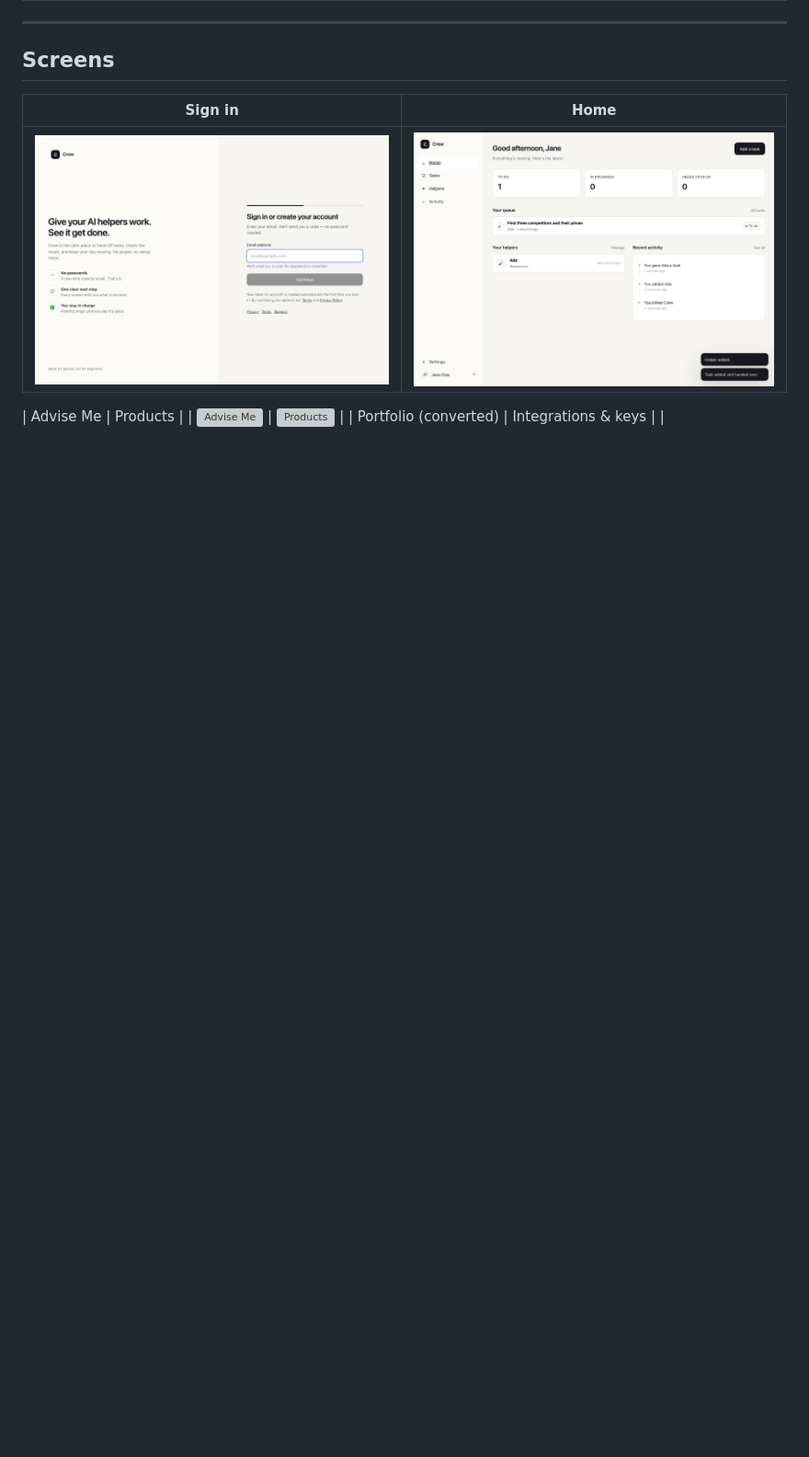
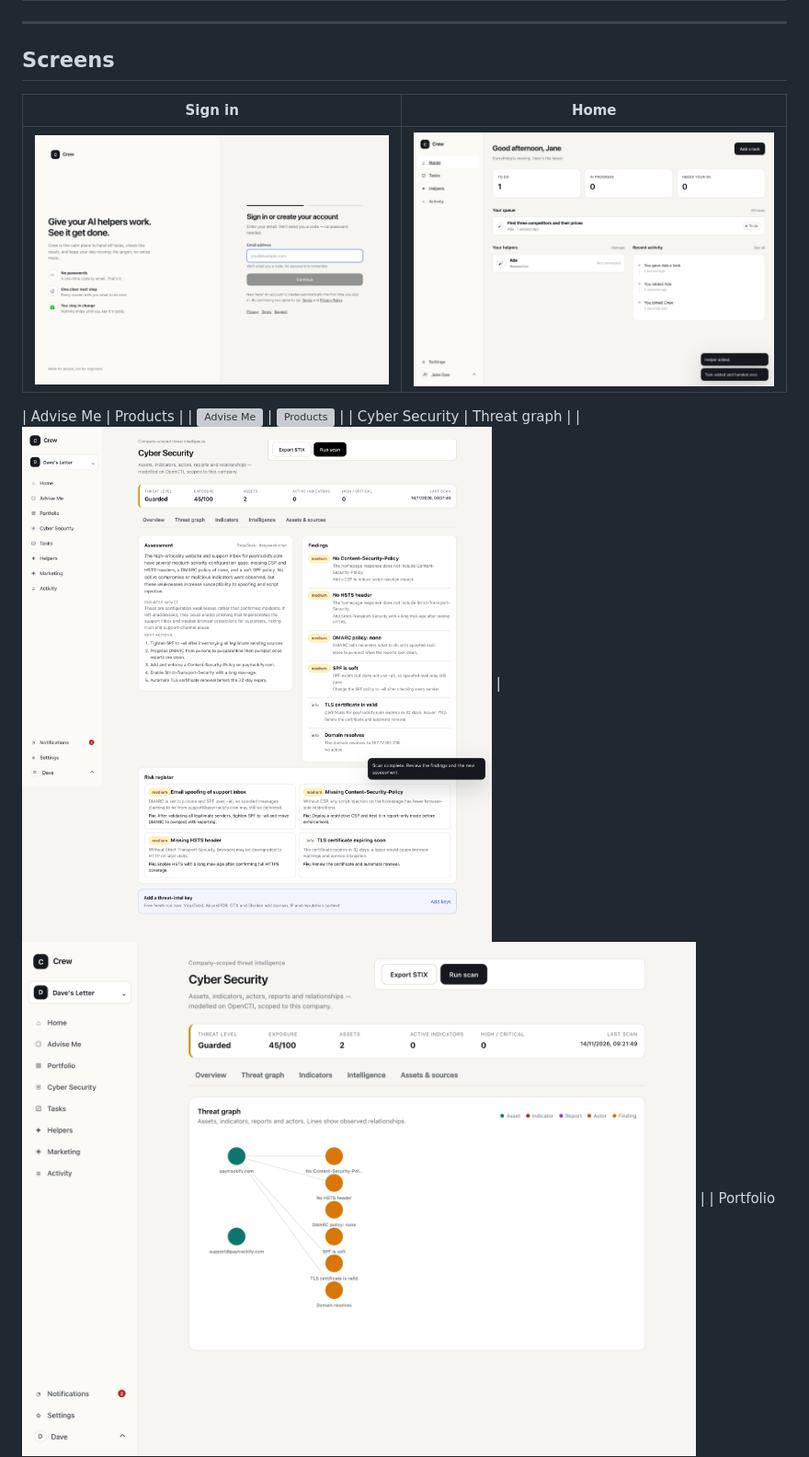
Before and after one commit to davepartner/crew, a Markdown page: README.md, the part around the change. Shown at 92% size. Rendered like a GitHub page; pictures changed too: docs/screenshots/security-graph.png (added), docs/screenshots/security-overview.png (added); blank space fills up the shorter version; grey boxes are pictures that could not be loaded.

Commit message:
docs: cyber security screenshots and graph copy

```diff
--- a/README.md
+++ b/README.md
@@ -58,6 +58,8 @@ This is the rebuilt core of the Paperclip idea, with five deliberate changes:
 
 | Advise Me | Products |
 | ![Advise Me](docs/screenshots/advise-me-v2.png) | ![Products](docs/screenshots/products.png) |
+| Cyber Security | Threat graph |
+| ![Cyber Security](docs/screenshots/security-overview.png) | ![Threat graph](docs/screenshots/security-graph.png) |
 | Portfolio (converted) | Integrations & keys |
 | ![Portfolio](docs/screenshots/portfolio-converted.png) | ![Integrations](docs/screenshots/integrations-keys.png) |
 | Portfolio | Financial audit |
```
Also changed, not shown: 1 other file.
